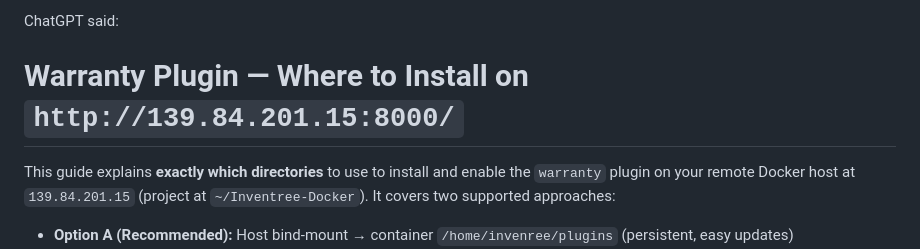
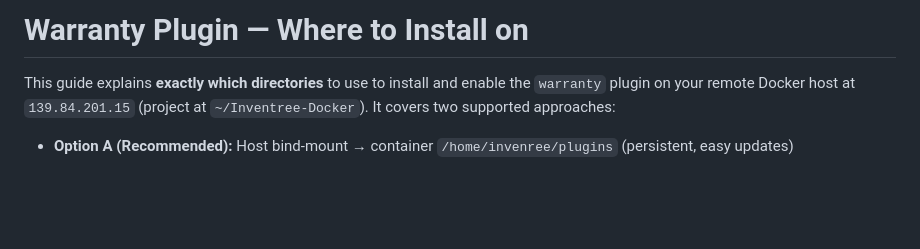
Before and after one commit to huangderek02/inventree-warranty, a Markdown page: README.md, the part around the change. GitHub-like rendering; blank space fills up the shorter version.

```diff
--- a/README.md
+++ b/README.md
@@ -1,5 +1,5 @@
-ChatGPT said:
-# Warranty Plugin — Where to Install on `http://139.84.201.15:8000/`
+
+# Warranty Plugin — Where to Install on
 
 This guide explains **exactly which directories** to use to install and enable the `warranty` plugin on your remote Docker host at `139.84.201.15` (project at `~/Inventree-Docker`). It covers two supported approaches:
 
```
